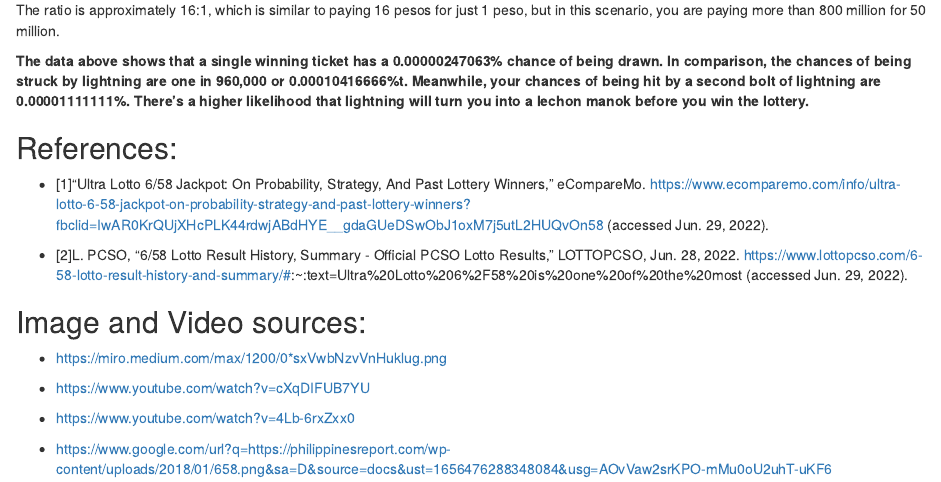
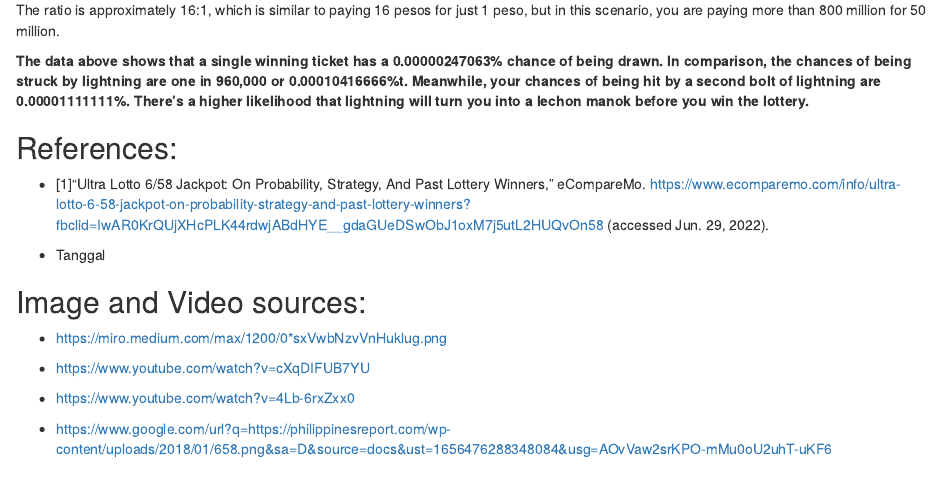
Before and after one commit to jab1221/First-Markdown-Assignment, an R Markdown document (WATC.Rmd): the page in a window 1100 px wide, from 1770 px down. Rendered offline with R 4.5, knitr and Pandoc, with nearby package versions.

Commit message:
tanggall

```diff
--- a/WATC.Rmd
+++ b/WATC.Rmd
@@ -74,8 +74,7 @@ The ratio is approximately 16:1, which is similar to paying 16 pesos for just 1
 
 * [1]“Ultra Lotto 6/58 Jackpot: On Probability, Strategy, And Past Lottery Winners,” eCompareMo. https://www.ecomparemo.com/info/ultra-lotto-6-58-jackpot-on-probability-strategy-and-past-lottery-winners?fbclid=IwAR0KrQUjXHcPLK44rdwjABdHYE__gdaGUeDSwObJ1oxM7j5utL2HUQvOn58 (accessed Jun. 29, 2022).
 
-*  [2]L. PCSO, “6/58 Lotto Result History, Summary - Official PCSO Lotto Results,” LOTTOPCSO, Jun. 28, 2022. https://www.lottopcso.com/6-58-lotto-result-history-and-summary/#:~:text=Ultra%20Lotto%206%2F58%20is%20one%20of%20the%20most (accessed Jun. 29, 2022).
-‌
+*  Tanggal
 
 
 
```
